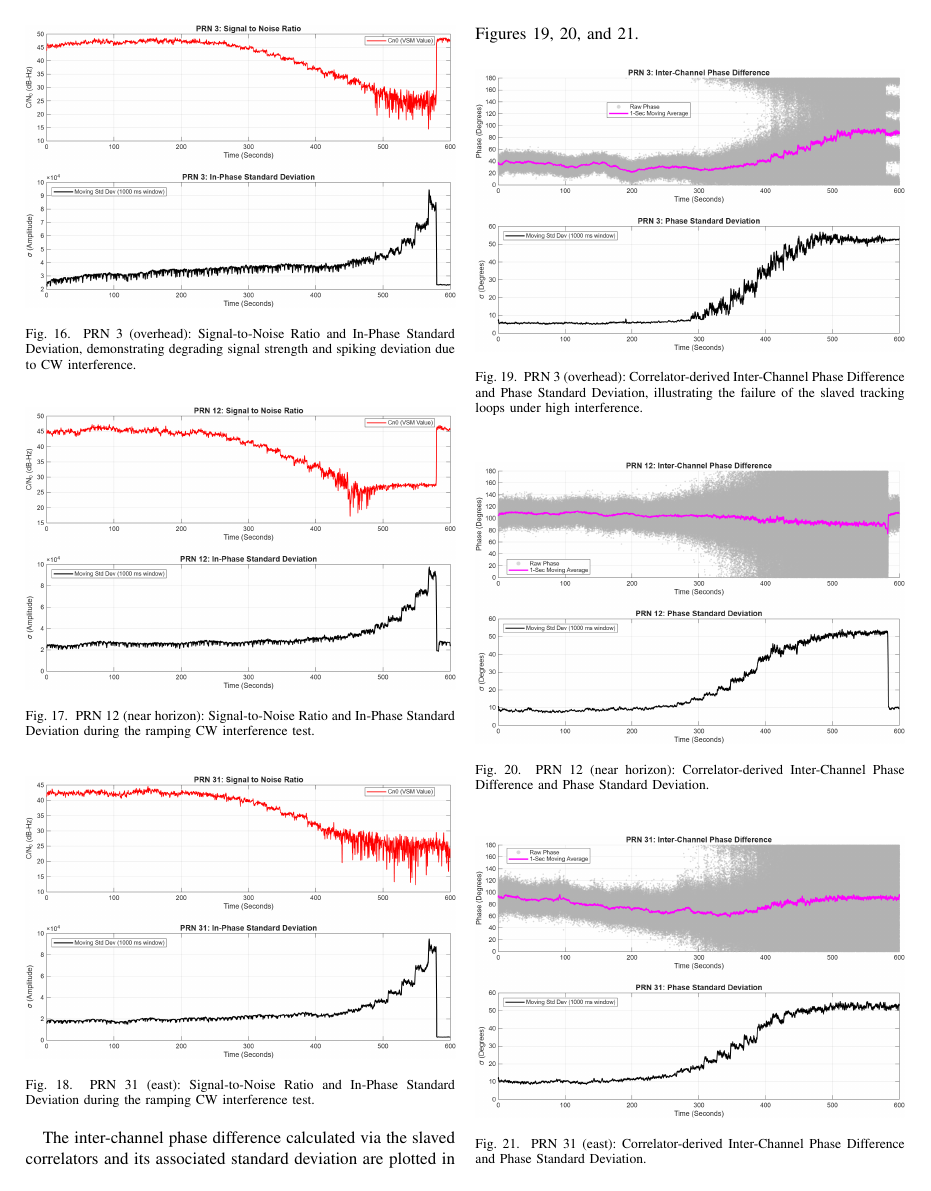
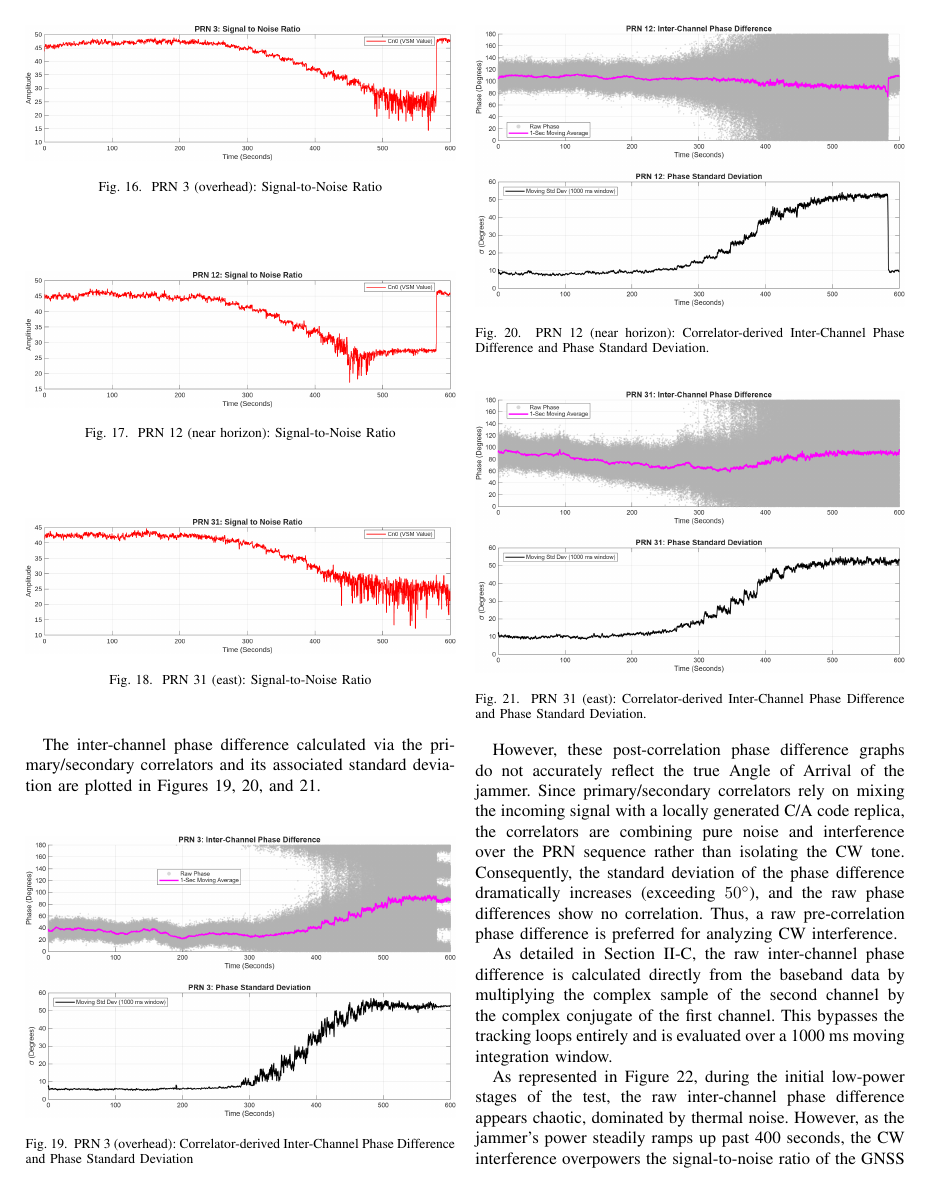
Before and after one commit to ParkerGrm/AoAION-Paper, a LaTeX paper (IonPaper.tex): page 9 of 11. Compiled offline with pdfLaTeX.

Commit message:
my branch

```diff
--- a/IonPaper.tex
+++ b/IonPaper.tex
@@ -354,30 +354,32 @@ Analyzing the slaved-tracking data for PRNs 3, 12, and 31 demonstrates the impac
 \begin{figure}[H]
     \centering
     \includegraphics[width=\linewidth]{photos/Jamming Analysis for PRN 3.png}
-    \caption{PRN 3 (overhead): Signal-to-Noise Ratio and In-Phase Standard Deviation, demonstrating degrading signal strength and spiking deviation due to CW interference.}
+    \caption{PRN 3 (overhead): Signal-to-Noise Ratio}
     \label{fig:prn3_inphase}
 \end{figure}
 
 \begin{figure}[H]
     \centering
     \includegraphics[width=\linewidth]{photos/Jamming Analysis for PRN 12.png}
-    \caption{PRN 12 (near horizon): Signal-to-Noise Ratio and In-Phase Standard Deviation during the ramping CW interference test.}
+    \caption{PRN 12 (near horizon): Signal-to-Noise Ratio}
     \label{fig:prn12_inphase}
 \end{figure}
 
 \begin{figure}[H]
     \centering
     \includegraphics[width=\linewidth]{photos/Jamming Analysis for PRN 31.png}
-    \caption{PRN 31 (east): Signal-to-Noise Ratio and In-Phase Standard Deviation during the ramping CW interference test.}
+    \caption{PRN 31 (east): Signal-to-Noise Ratio}
     \label{fig:prn31_inphase}
 \end{figure}
 
-The inter-channel phase difference calculated via the slaved correlators and its associated standard deviation are plotted in Figures \ref{fig:prn3_phasediff}, \ref{fig:prn12_phasediff}, and \ref{fig:prn31_phasediff}.
+%In-Phase Standard Deviation, demonstrating degrading signal strength and spiking due to CW interference.
+
+The inter-channel phase difference calculated via the primary/secondary correlators and its associated standard deviation are plotted in Figures \ref{fig:prn3_phasediff}, \ref{fig:prn12_phasediff}, and \ref{fig:prn31_phasediff}.
 
 \begin{figure}[H]
     \centering
     \includegraphics[width=\linewidth]{photos/Phase Analysis for PRN 3.png}
-    \caption{PRN 3 (overhead): Correlator-derived Inter-Channel Phase Difference and Phase Standard Deviation, illustrating the failure of the slaved tracking loops under high interference.}
+    \caption{PRN 3 (overhead): Correlator-derived Inter-Channel Phase Difference and Phase Standard Deviation}
     \label{fig:prn3_phasediff}
 \end{figure}
 
@@ -395,7 +397,7 @@ The inter-channel phase difference calculated via the slaved correlators and its
     \label{fig:prn31_phasediff}
 \end{figure}
 
-However, these post-correlation phase difference graphs do not accurately reflect the true Angle of Arrival of the jammer. Since slaved correlators rely on mixing the incoming signal with a locally generated C/A code replica, the correlators are combining pure noise and interference over the PRN sequence rather than isolating the CW tone. Consequently, the standard deviation of the phase difference dramatically increases (exceeding $50^\circ$), and the raw phase differences show no correlation.
+However, these post-correlation phase difference graphs do not accurately reflect the true Angle of Arrival of the jammer. Since primary/secondary correlators rely on mixing the incoming signal with a locally generated C/A code replica, the correlators are combining pure noise and interference over the PRN sequence rather than isolating the CW tone. Consequently, the standard deviation of the phase difference dramatically increases (exceeding $50^\circ$), and the raw phase differences show no correlation.
 Thus, a raw pre-correlation phase difference is preferred for analyzing CW interference.
 
 As detailed in Section II-C, the raw inter-channel phase difference is calculated directly from the baseband data by multiplying the complex sample of the second channel by the complex conjugate of the first channel. This bypasses the tracking loops entirely and is evaluated over a 1000 ms moving integration window.
```
Also changed, not shown: photos/Hardware Bias Dashboard B10.png (added), photos/Hardware Bias Dashboard B40.png (added), photos/Hardware Bias Dashboard B70.png (added), photos/In-Phase Std Deviation.png (added), photos/Jamming Analysis for PRN 12.png, photos/Jamming Analysis for PRN 3.png, photos/Jamming Analysis for PRN 31.png, IonPaper.tex (16 more changed lines).
